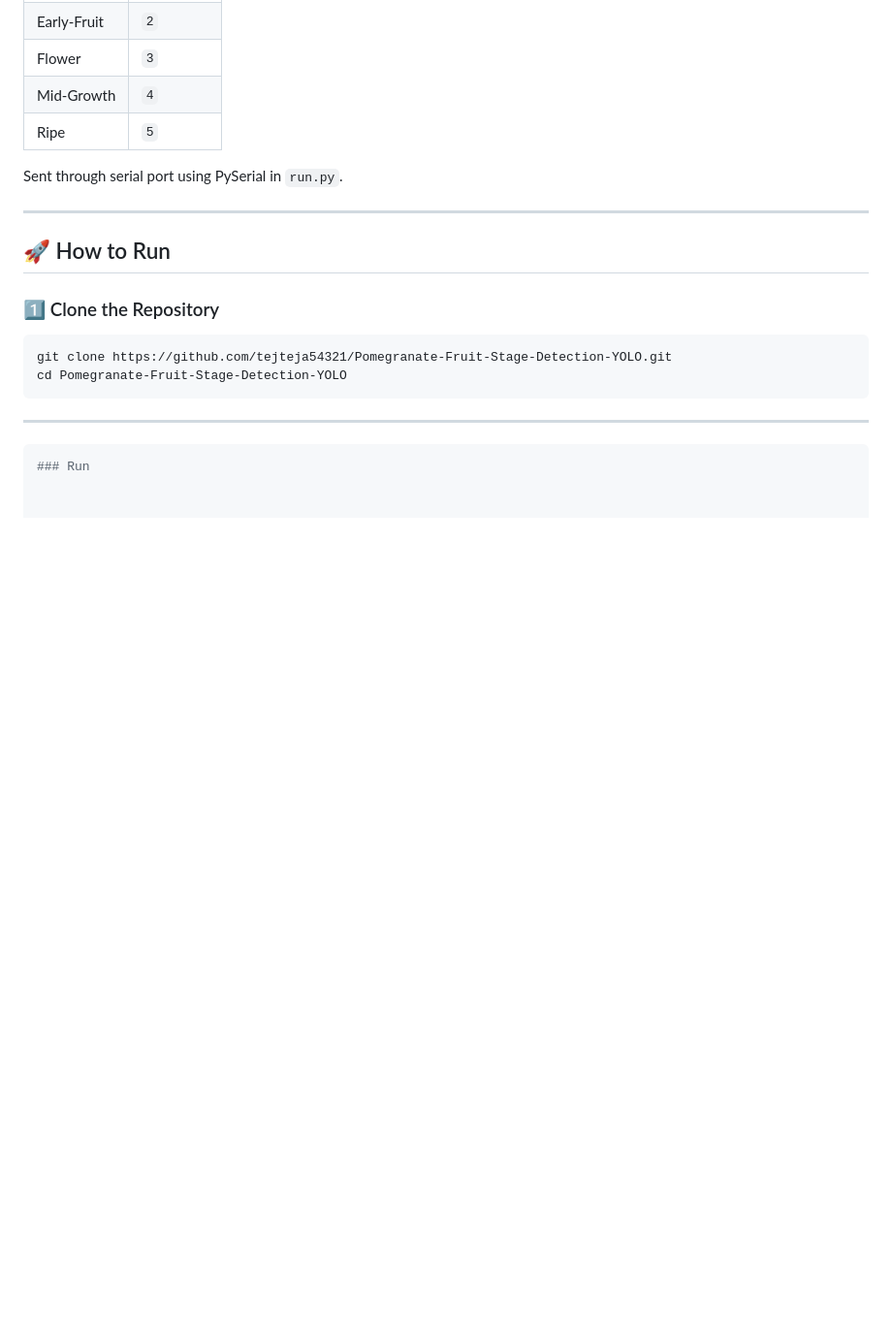
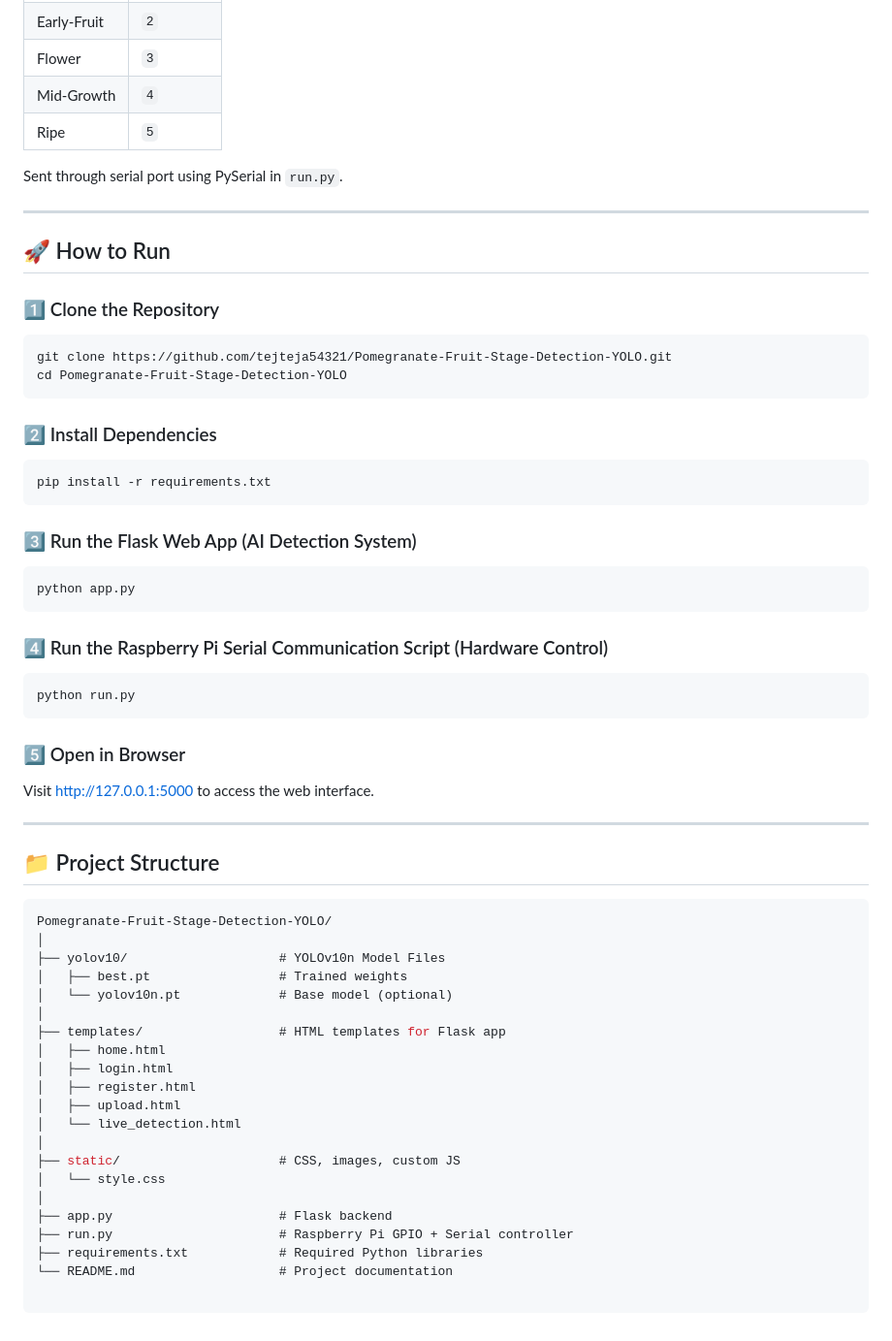
Before and after one commit to tejteja54321/Pomogranate-Fruit-Stage-Detection-YOLO, a Markdown page: README.md, the part around the change. Shown at 97% size. Rendered like a GitHub page; blank space fills up the shorter version.

````diff
--- a/README.md
+++ b/README.md
@@ -123,7 +123,47 @@ Sent through serial port using PySerial in `run.py`.
 git clone https://github.com/tejteja54321/Pomegranate-Fruit-Stage-Detection-YOLO.git
 cd Pomegranate-Fruit-Stage-Detection-YOLO
 ```
+
+### 2️⃣ Install Dependencies
+``` bash
+pip install -r requirements.txt
+```
+
+### 3️⃣ Run the Flask Web App (AI Detection System)
+``` bash
+python app.py
+```
+
+### 4️⃣ Run the Raspberry Pi Serial Communication Script (Hardware Control)
+``` bash
+python run.py
+```
+
+### 5️⃣ Open in Browser
+Visit http://127.0.0.1:5000 to access the web interface.
+
 ---
+## 📁 Project Structure
+``` php
+Pomegranate-Fruit-Stage-Detection-YOLO/
+│
+├── yolov10/                    # YOLOv10n Model Files
+│   ├── best.pt                 # Trained weights
+│   └── yolov10n.pt             # Base model (optional)
+│
+├── templates/                  # HTML templates for Flask app
+│   ├── home.html
+│   ├── login.html
+│   ├── register.html
+│   ├── upload.html
+│   └── live_detection.html
+│
+├── static/                     # CSS, images, custom JS
+│   └── style.css
+│
+├── app.py                      # Flask backend
+├── run.py                      # Raspberry Pi GPIO + Serial controller
+├── requirements.txt            # Required Python libraries
+└── README.md                   # Project documentation
 
-```bash
-### Run
+```
````
